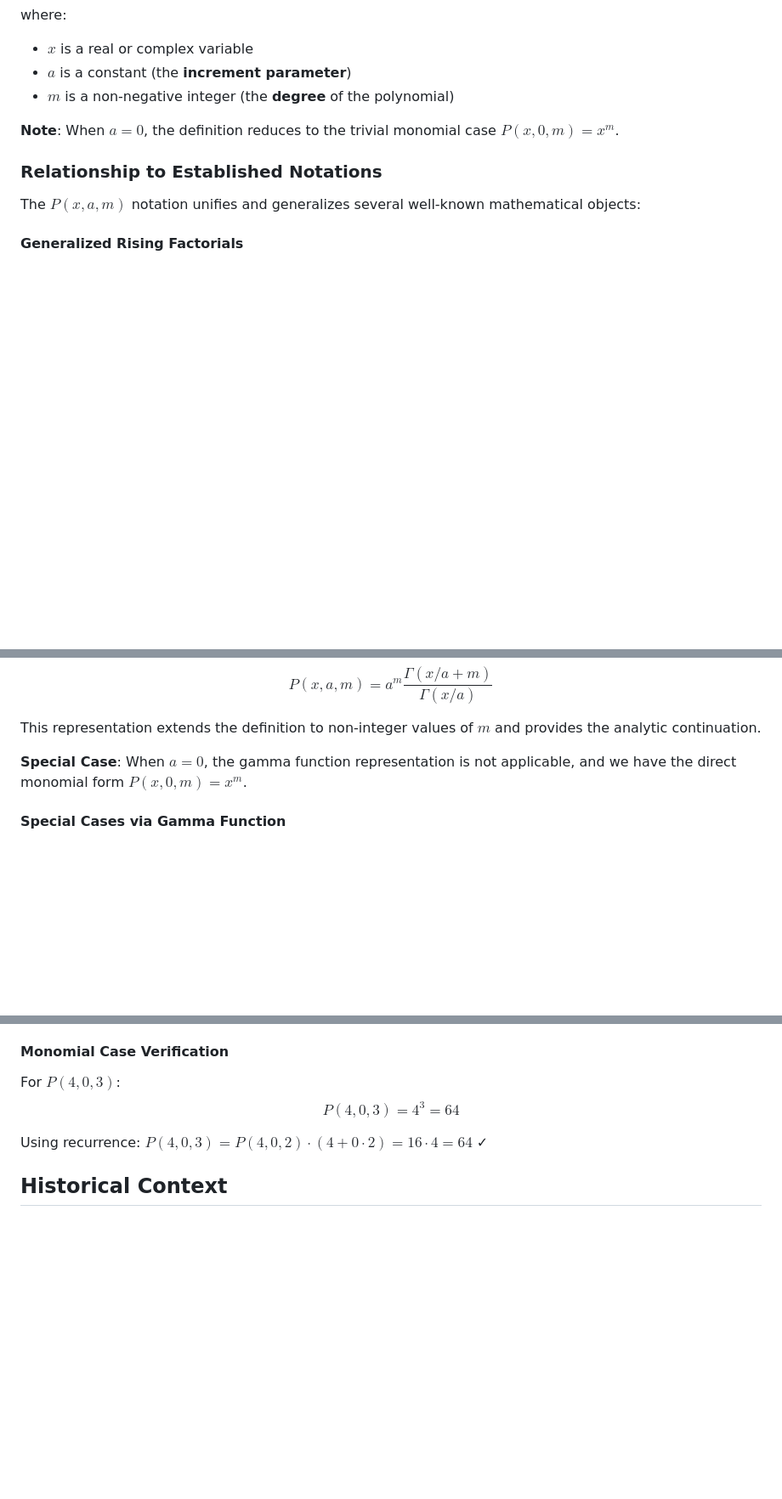
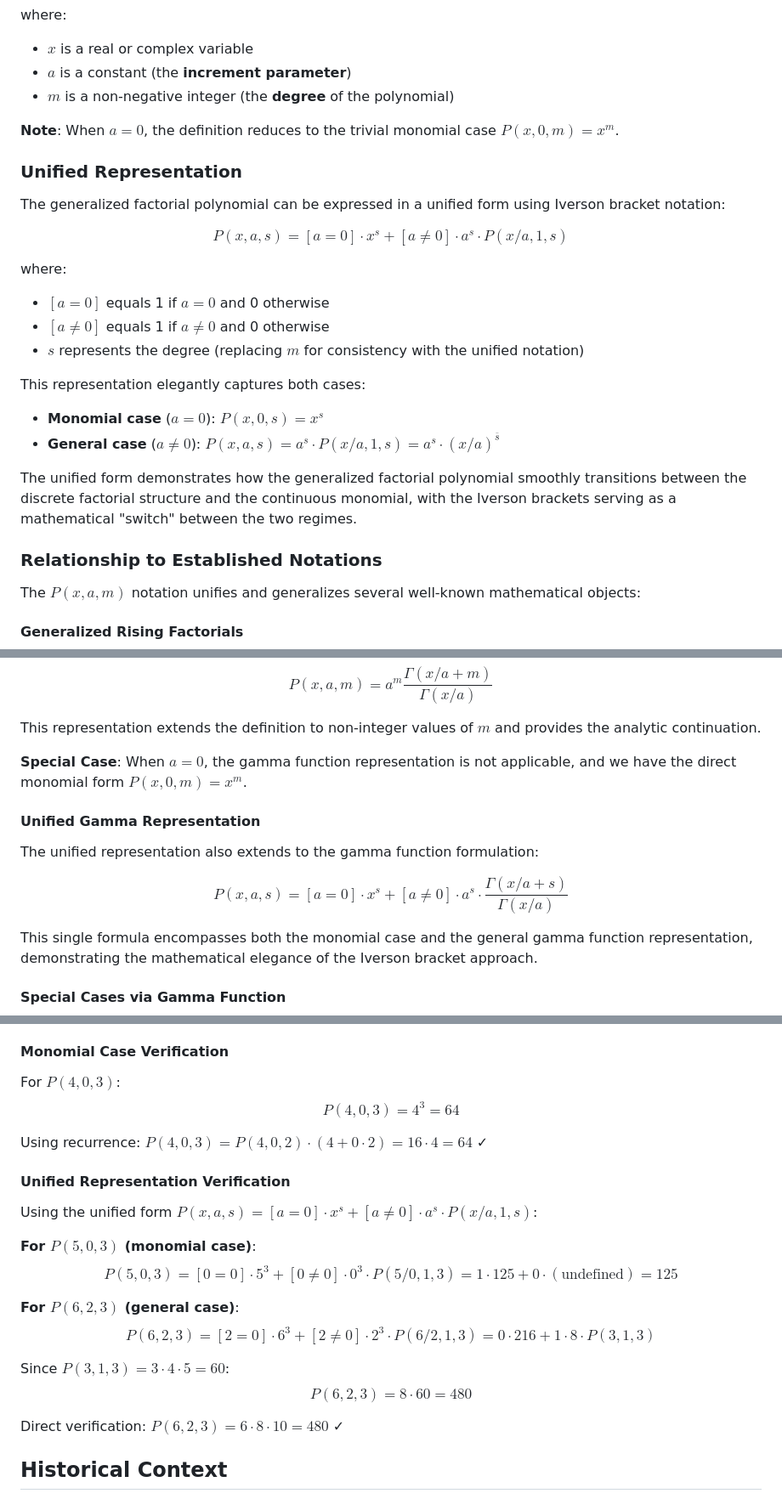
Before and after one commit to DavidEngland/generalized-factorials-stirling, a Markdown page: docs/generalized-factorial-polynomials.md, 3 parts joined by grey strips. Shown: that part at 85% size. GitHub-like rendering; blank space fills up the shorter version.

Commit message:
Add elegant unified representation using Iverson brackets
- Introduce unified form: P(x,a,s) = [a=0]·x^s + [a≠0]·a^s·P(x/a,1,s)
- Use Iverson brackets as mathematical 'switch' between monomial and factorial cases
- Show smooth transition between discrete factorial and continuous polynomial structures
- Add computational verification examples for both monomial and general cases
- Extend unified approach to gamma function representation
- Demonstrate mathematical elegance of bracket notation for case handling
- Replace parameter m with s for consistency with unified notation
- Provide concrete examples: P(5,0,3)=125 and P(6,2,3)=480 with verification

```diff
--- a/docs/generalized-factorial-polynomials.md
+++ b/docs/generalized-factorial-polynomials.md
@@ -17,6 +17,23 @@ where:
 - $m$ is a non-negative integer (the **degree** of the polynomial)
 
 **Note**: When $a = 0$, the definition reduces to the trivial monomial case $P(x,0,m) = x^m$.
+
+### Unified Representation
+
+The generalized factorial polynomial can be expressed in a unified form using Iverson bracket notation:
+
+$$P(x,a,s) = [a = 0] \cdot x^s + [a \neq 0] \cdot a^s \cdot P(x/a, 1, s)$$
+
+where:
+- $[a = 0]$ equals 1 if $a = 0$ and 0 otherwise
+- $[a \neq 0]$ equals 1 if $a \neq 0$ and 0 otherwise
+- $s$ represents the degree (replacing $m$ for consistency with the unified notation)
+
+This representation elegantly captures both cases:
+- **Monomial case** ($a = 0$): $P(x,0,s) = x^s$
+- **General case** ($a \neq 0$): $P(x,a,s) = a^s \cdot P(x/a, 1, s) = a^s \cdot (x/a)^{\overline{s}}$
+
+The unified form demonstrates how the generalized factorial polynomial smoothly transitions between the discrete factorial structure and the continuous monomial, with the Iverson brackets serving as a mathematical "switch" between the two regimes.
 
 ### Relationship to Established Notations
 
@@ -102,6 +119,14 @@ This representation extends the definition to non-integer values of $m$ and prov
 
 **Special Case**: When $a = 0$, the gamma function representation is not applicable, and we have the direct monomial form $P(x,0,m) = x^m$.
 
+#### Unified Gamma Representation
+
+The unified representation also extends to the gamma function formulation:
+
+$$P(x,a,s) = [a = 0] \cdot x^s + [a \neq 0] \cdot a^s \cdot \frac{\Gamma(x/a + s)}{\Gamma(x/a)}$$
+
+This single formula encompasses both the monomial case and the general gamma function representation, demonstrating the mathematical elegance of the Iverson bracket approach.
+
 #### Special Cases via Gamma Function
 
 - **Pochhammer Symbol**: $P(x,1,m) = \frac{\Gamma(x+m)}{\Gamma(x)}$
@@ -159,6 +184,21 @@ $$P(4,0,3) = 4^3 = 64$$
 
 Using recurrence: $P(4,0,3) = P(4,0,2) \cdot (4 + 0 \cdot 2) = 16 \cdot 4 = 64$ ✓
 
+#### Unified Representation Verification
+
+Using the unified form $P(x,a,s) = [a = 0] \cdot x^s + [a \neq 0] \cdot a^s \cdot P(x/a, 1, s)$:
+
+**For $P(5,0,3)$ (monomial case)**:
+$$P(5,0,3) = [0 = 0] \cdot 5^3 + [0 \neq 0] \cdot 0^3 \cdot P(5/0, 1, 3) = 1 \cdot 125 + 0 \cdot (\text{undefined}) = 125$$
+
+**For $P(6,2,3)$ (general case)**:
+$$P(6,2,3) = [2 = 0] \cdot 6^3 + [2 \neq 0] \cdot 2^3 \cdot P(6/2, 1, 3) = 0 \cdot 216 + 1 \cdot 8 \cdot P(3,1,3)$$
+
+Since $P(3,1,3) = 3 \cdot 4 \cdot 5 = 60$:
+$$P(6,2,3) = 8 \cdot 60 = 480$$
+
+Direct verification: $P(6,2,3) = 6 \cdot 8 \cdot 10 = 480$ ✓
+
 ## Historical Context
 
 The concept of generalized factorial polynomials emerged from the generalization of the classical Pochhammer symbol, introduced by **Leo Pochhammer** in 1870. The extension to arbitrary increment parameters developed naturally in the study of hypergeometric functions and combinatorial analysis during the late 19th and early 20th centuries.
```
